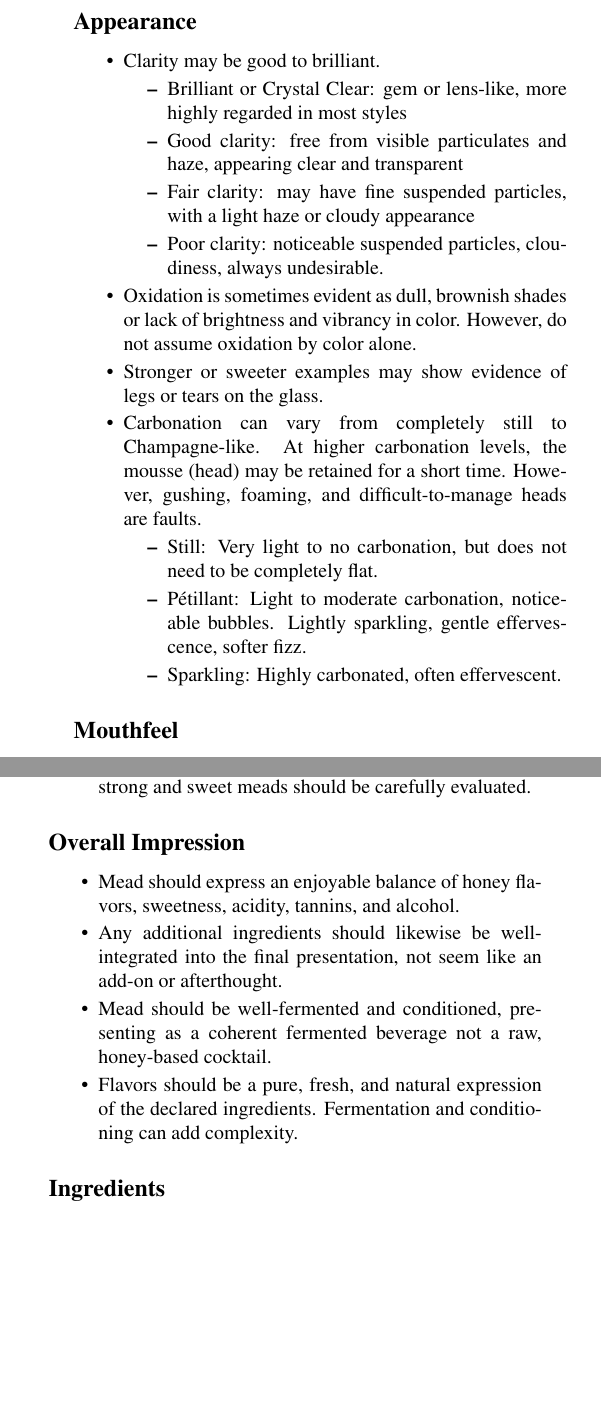
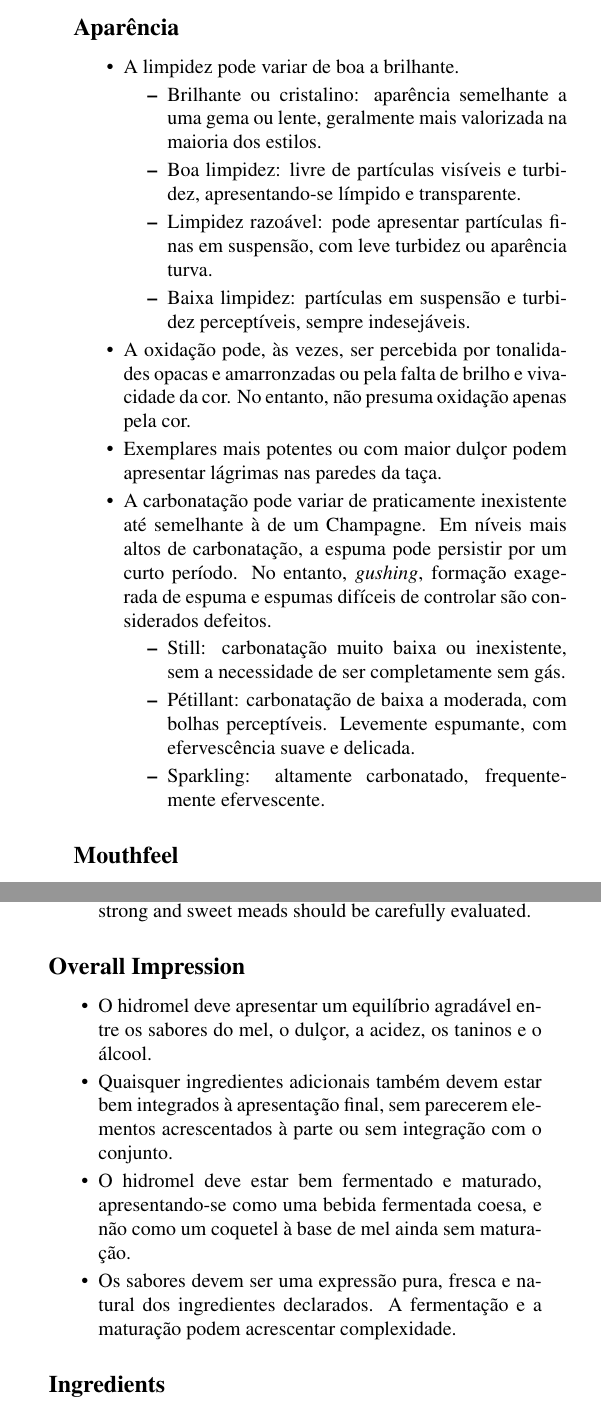
Before and after one commit to bjcp-brasil/mead-guidelines-2026-pt-br, a LaTeX document (main.tex, which reads introduction-to-mead-styles/appearance.tex, introduction-to-mead-styles/overall-impression.tex): two parts of the columns of page 4 of 17, joined at a grey line, cut at the place of the change, the shorter picture padded with empty space. Compiled offline with pdfLaTeX.

Commit message:
Translate intro-to-mead-styles preamble sections and fix LaTeX bugs
- overall-impression.tex, appearance.tex, header.tex translated to PT-BR
- header.tex: unescaped & in "Exam & Certification" broke compilation
  (misplaced alignment tab); also fixed invalid \url{}{} two-arg call,
  replaced with \href{}{}
- appearance.tex: \it{gushing} doesn't scope italics to just that word
  (it's a font declaration, not an argument-taking macro) and leaked
  into the rest of the paragraph; replaced with \textit{gushing}

Recompiled main.pdf.

```diff
--- a/introduction-to-mead-styles/appearance.tex
+++ b/introduction-to-mead-styles/appearance.tex
@@ -1,21 +1,22 @@
 \phantomsection
-\subsection*{Appearance}
-\addcontentsline{toc}{subsection}{Appearance}
+
+\subsection*{Aparência}
+\addcontentsline{toc}{subsection}{Aparência}
 
 \begin{itemize}
-\item Clarity may be good to brilliant.
+\item A limpidez pode variar de boa a brilhante.
 \begin{itemize}
-\item Brilliant or Crystal Clear: gem or lens-like, more highly regarded in most styles
-\item Good clarity: free from visible particulates and haze, appearing clear and transparent
-\item Fair clarity: may have fine suspended particles, with a light haze or cloudy appearance
-\item Poor clarity: noticeable suspended particles, cloudiness, always undesirable.
+\item Brilhante ou cristalino: aparência semelhante a uma gema ou lente, geralmente mais valorizada na maioria dos estilos.
+\item Boa limpidez: livre de partículas visíveis e turbidez, apresentando-se límpido e transparente.
+\item Limpidez razoável: pode apresentar partículas finas em suspensão, com leve turbidez ou aparência turva.
+\item Baixa limpidez: partículas em suspensão e turbidez perceptíveis, sempre indesejáveis.
 \end{itemize}
-\item Oxidation is sometimes evident as dull, brownish shades or lack of brightness and vibrancy in color. However, do not assume oxidation by color alone.
-\item Stronger or sweeter examples may show evidence of legs or tears on the glass.
-\item Carbonation can vary from completely still to Champagne-like. At higher carbonation levels, the mousse (head) may be retained for a short time. However, gushing, foaming, and difficult-to-manage heads are faults.
+\item A oxidação pode, às vezes, ser percebida por tonalidades opacas e amarronzadas ou pela falta de brilho e vivacidade da cor. No entanto, não presuma oxidação apenas pela cor.
+\item Exemplares mais potentes ou com maior dulçor podem apresentar lágrimas nas paredes da taça.
+\item A carbonatação pode variar de praticamente inexistente até semelhante à de um Champagne. Em níveis mais altos de carbonatação, a espuma pode persistir por um curto período. No entanto, \textit{gushing}, formação exagerada de espuma e espumas difíceis de controlar são considerados defeitos.
 \begin{itemize}
-\item Still: Very light to no carbonation, but does not need to be completely flat.
-\item Pétillant: Light to moderate carbonation, noticeable bubbles. Lightly sparkling, gentle effervescence, softer fizz.
-\item Sparkling: Highly carbonated, often effervescent.
+\item Still: carbonatação muito baixa ou inexistente, sem a necessidade de ser completamente sem gás.
+\item Pétillant: carbonatação de baixa a moderada, com bolhas perceptíveis. Levemente espumante, com efervescência suave e delicada.
+\item Sparkling: altamente carbonatado, frequentemente efervescente.
 \end{itemize}
 \end{itemize}
--- a/introduction-to-mead-styles/overall-impression.tex
+++ b/introduction-to-mead-styles/overall-impression.tex
@@ -3,8 +3,8 @@
 \addcontentsline{toc}{subsection}{Overall Impression}
 
 \begin{itemize}
-\item Mead should express an enjoyable balance of honey flavors, sweetness, acidity, tannins, and alcohol.
-\item Any additional ingredients should likewise be well-integrated into the final presentation, not seem like an add-on or afterthought.
-\item Mead should be well-fermented and conditioned, presenting as a coherent fermented beverage not a raw, honey-based cocktail.
-\item Flavors should be a pure, fresh, and natural expression of the declared ingredients. Fermentation and conditioning can add complexity.
+\item O hidromel deve apresentar um equilíbrio agradável entre os sabores do mel, o dulçor, a acidez, os taninos e o álcool.
+\item Quaisquer ingredientes adicionais também devem estar bem integrados à apresentação final, sem parecerem elementos acrescentados à parte ou sem integração com o conjunto.
+\item O hidromel deve estar bem fermentado e maturado, apresentando-se como uma bebida fermentada coesa, e não como um coquetel à base de mel ainda sem maturação.
+\item Os sabores devem ser uma expressão pura, fresca e natural dos ingredientes declarados. A fermentação e a maturação podem acrescentar complexidade.
 \end{itemize}
```
Also changed, not shown: introduction-to-mead-styles/header.tex (+6 -6 lines), main.pdf, 7 other files.
